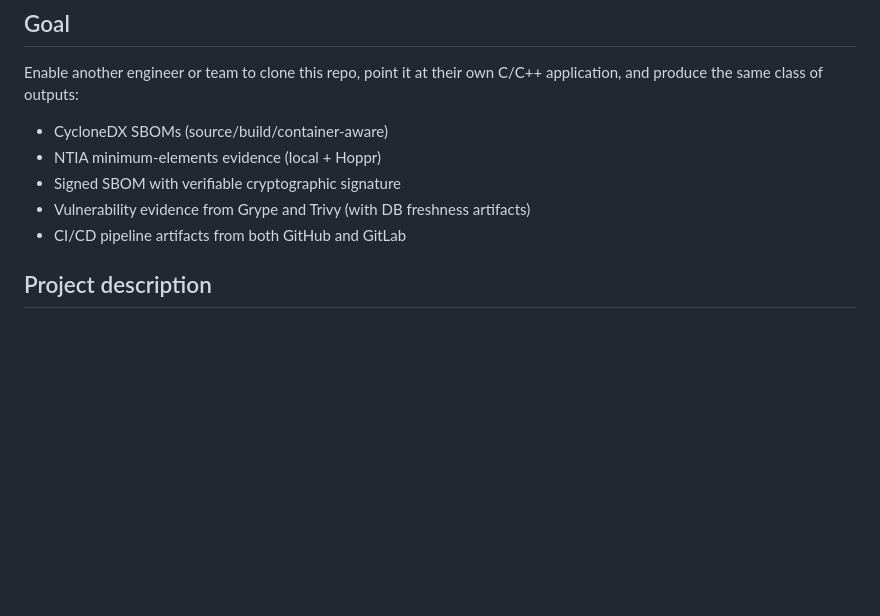
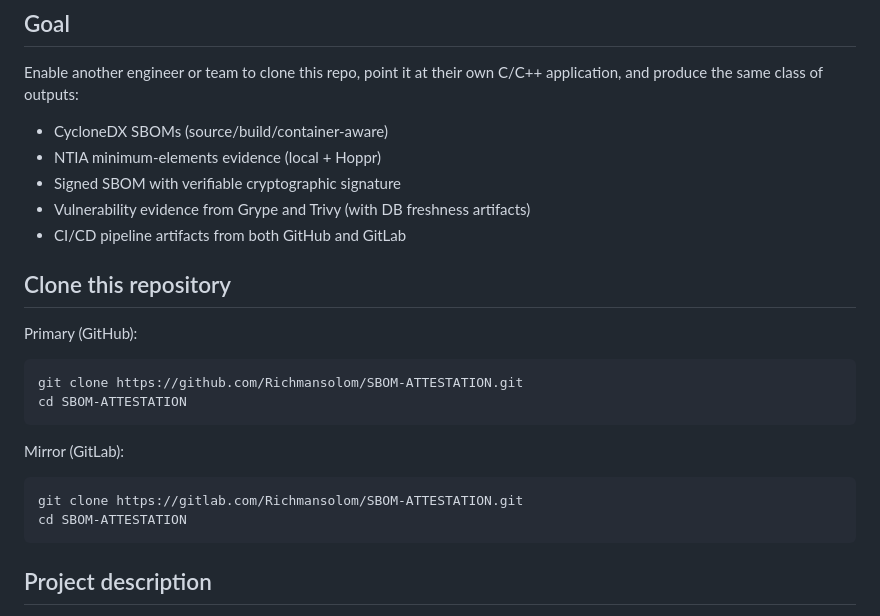
Before and after one commit to Richmansolom/SBOM-ATTESTATION, a Markdown page: README.md, the part around the change. Drawn GitHub-style; blank space fills up the shorter version.

Commit message:
docs: add Clone section with GitHub and GitLab URLs
Made-with: Cursor

````diff
--- a/README.md
+++ b/README.md
@@ -11,6 +11,22 @@ Enable another engineer or team to clone this repo, point it at their own C/C++
 - Signed SBOM with verifiable cryptographic signature
 - Vulnerability evidence from Grype and Trivy (with DB freshness artifacts)
 - CI/CD pipeline artifacts from both GitHub and GitLab
+
+## Clone this repository
+
+Primary (GitHub):
+
+```bash
+git clone https://github.com/Richmansolom/SBOM-ATTESTATION.git
+cd SBOM-ATTESTATION
+```
+
+Mirror (GitLab):
+
+```bash
+git clone https://gitlab.com/Richmansolom/SBOM-ATTESTATION.git
+cd SBOM-ATTESTATION
+```
 
 ## Project description
 
````
